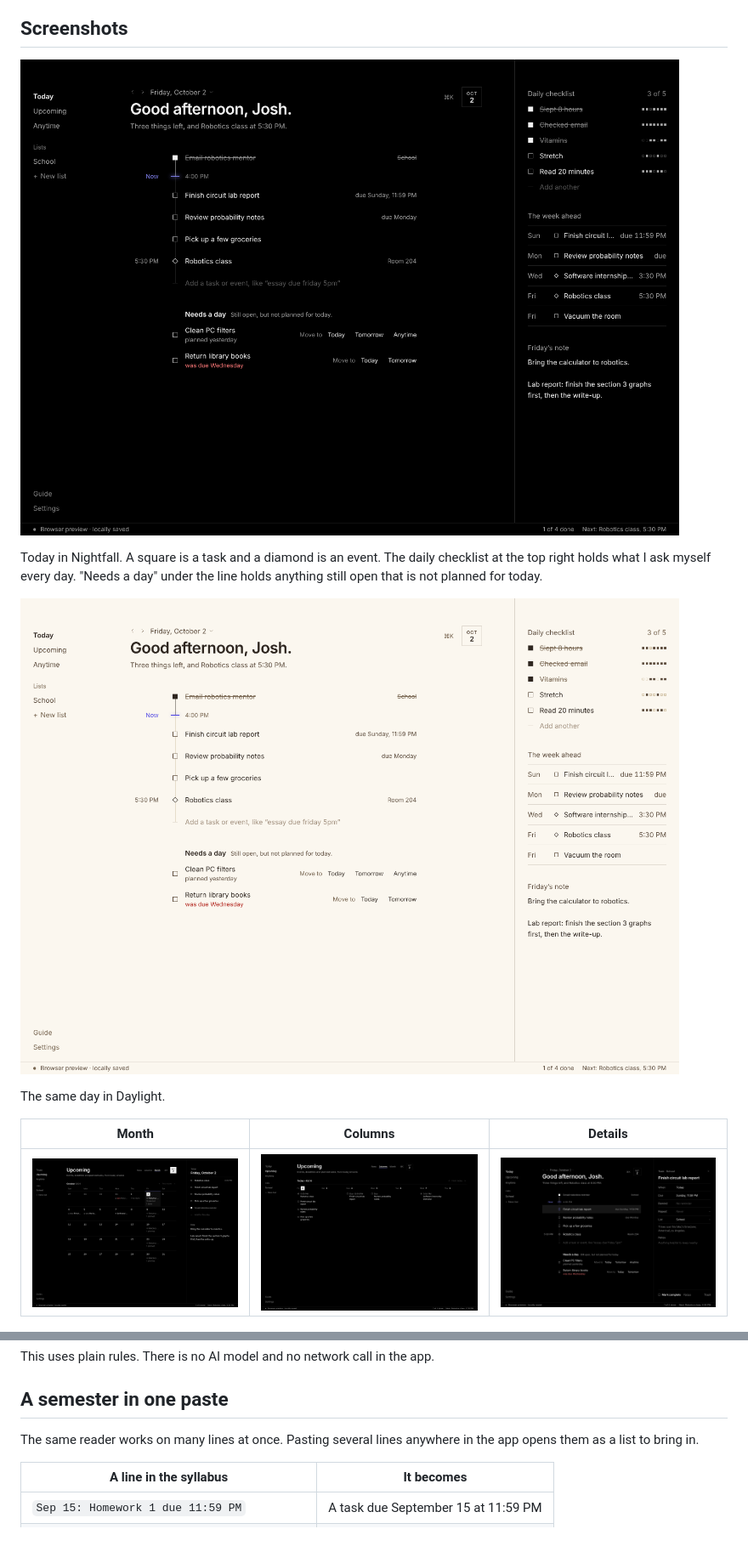
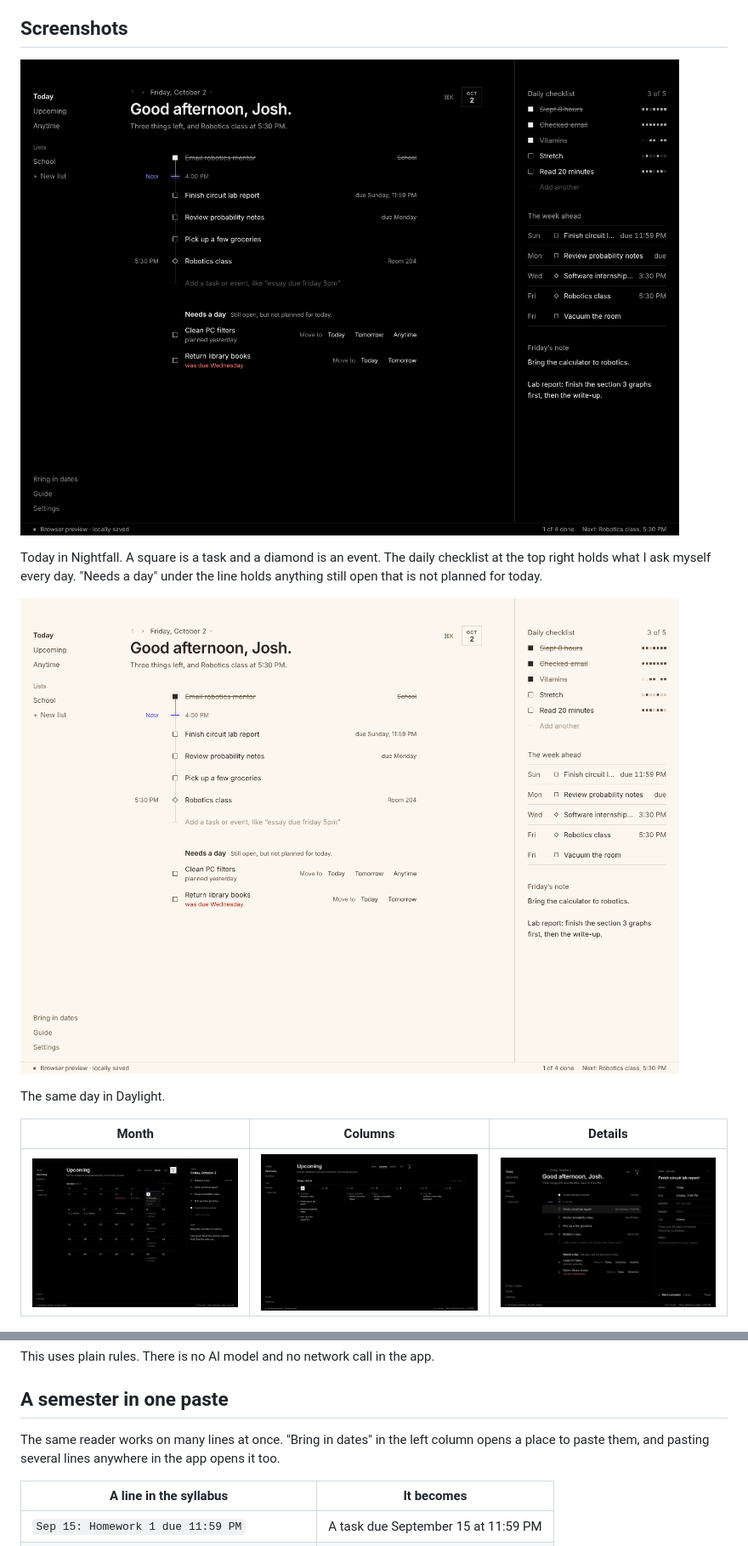
Before and after one commit to joshuajyi/daily-organizer, a Markdown page: README.md, 2 parts joined by grey strips. Shown: that part at 85% size. GitHub-like rendering; pictures changed too: docs/images/details.png, docs/images/today-daylight.png, docs/images/today-nightfall.png.

Commit message:
Show Bring in dates in the left column

```diff
--- a/README.md
+++ b/README.md
@@ -106,8 +106,9 @@ This uses plain rules. There is no AI model and no network call in the app.
 
 ## A semester in one paste
 
-The same reader works on many lines at once. Pasting several lines anywhere
-in the app opens them as a list to bring in.
+The same reader works on many lines at once. "Bring in dates" in the left
+column opens a place to paste them, and pasting several lines anywhere in the
+app opens it too.
 
 | A line in the syllabus | It becomes |
 |---|---|
```
Also changed, not shown: docs/images/import.png, docs/images/search.png.
